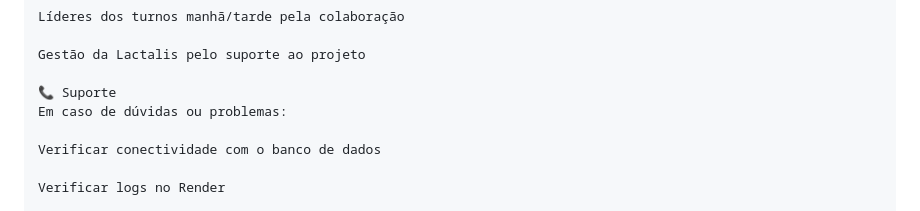
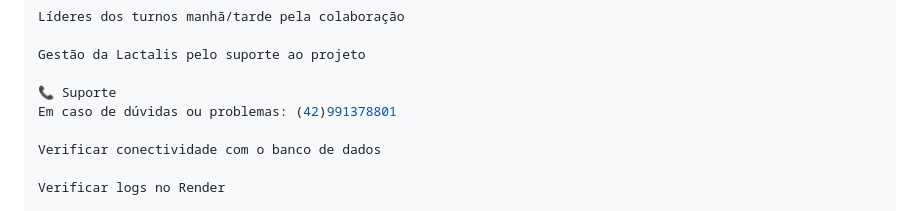
Before and after one commit to MisaAndrejezieski/pudimflow, a Markdown page: README.md, the part around the change. GitHub-like rendering.

```diff
--- a/README.md
+++ b/README.md
@@ -195,7 +195,7 @@ Líderes dos turnos manhã/tarde pela colaboração
 Gestão da Lactalis pelo suporte ao projeto
 
 📞 Suporte
-Em caso de dúvidas ou problemas:
+Em caso de dúvidas ou problemas: (42)991378801
 
 Verificar conectividade com o banco de dados
 
```
